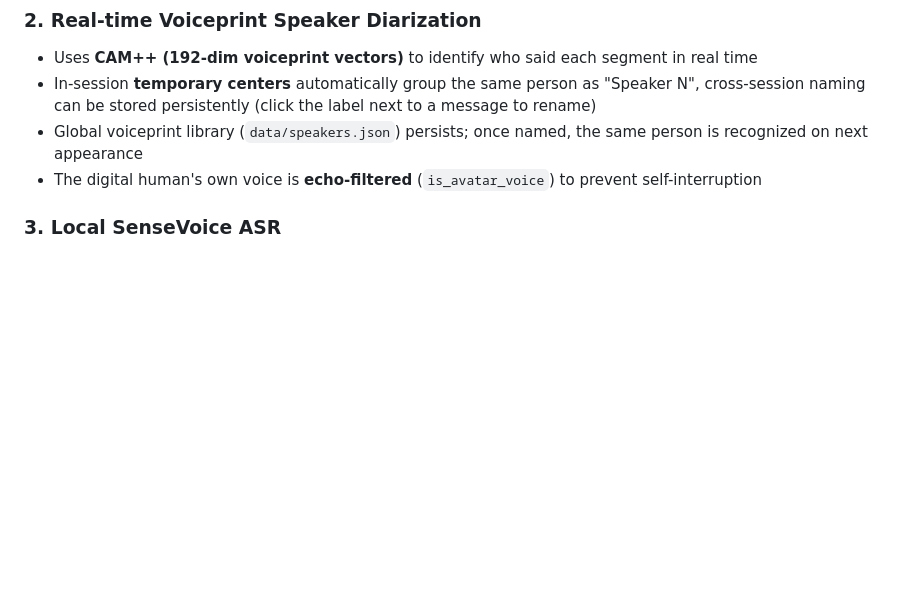
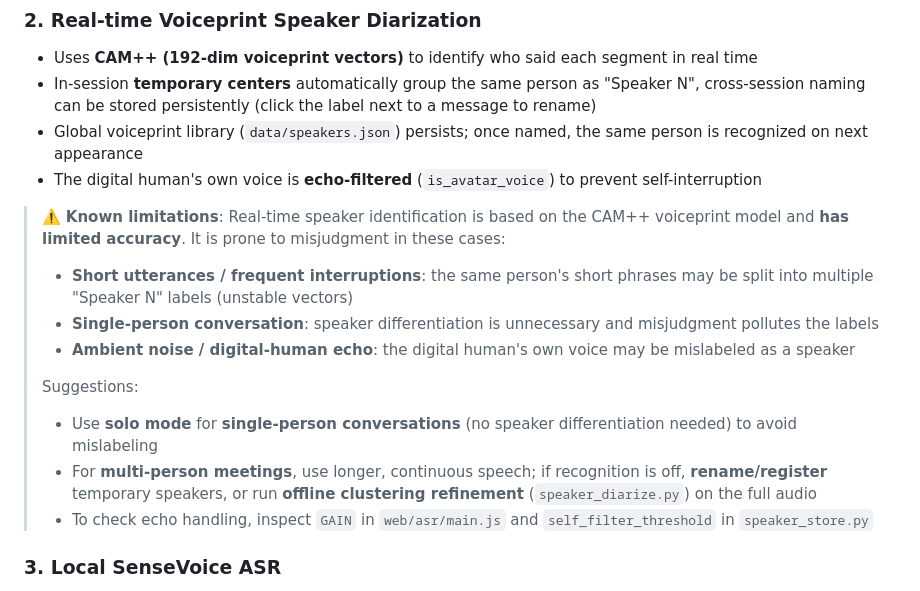
Before and after one commit to guoookeee-svg/DigitalHumanAvatar, a Markdown page: README-EN.md, the part around the change. Drawn GitHub-style; blank space fills up the shorter version.

```diff
--- a/README-EN.md
+++ b/README-EN.md
@@ -34,6 +34,16 @@ The system splits interaction into three modes, switchable via the sidebar or `/
 - In-session **temporary centers** automatically group the same person as "Speaker N", cross-session naming can be stored persistently (click the label next to a message to rename)
 - Global voiceprint library (`data/speakers.json`) persists; once named, the same person is recognized on next appearance
 - The digital human's own voice is **echo-filtered** (`is_avatar_voice`) to prevent self-interruption
+
+> ⚠️ **Known limitations**: Real-time speaker identification is based on the CAM++ voiceprint model and **has limited accuracy**. It is prone to misjudgment in these cases:
+> - **Short utterances / frequent interruptions**: the same person's short phrases may be split into multiple "Speaker N" labels (unstable vectors)
+> - **Single-person conversation**: speaker differentiation is unnecessary and misjudgment pollutes the labels
+> - **Ambient noise / digital-human echo**: the digital human's own voice may be mislabeled as a speaker
+>
+> Suggestions:
+> - Use **solo mode** for **single-person conversations** (no speaker differentiation needed) to avoid mislabeling
+> - For **multi-person meetings**, use longer, continuous speech; if recognition is off, **rename/register** temporary speakers, or run **offline clustering refinement** (`speaker_diarize.py`) on the full audio
+> - To check echo handling, inspect `GAIN` in `web/asr/main.js` and `self_filter_threshold` in `speaker_store.py`
 
 ### 3. Local SenseVoice ASR
 
```
Also changed, not shown: README.md (+10 -0 lines).
